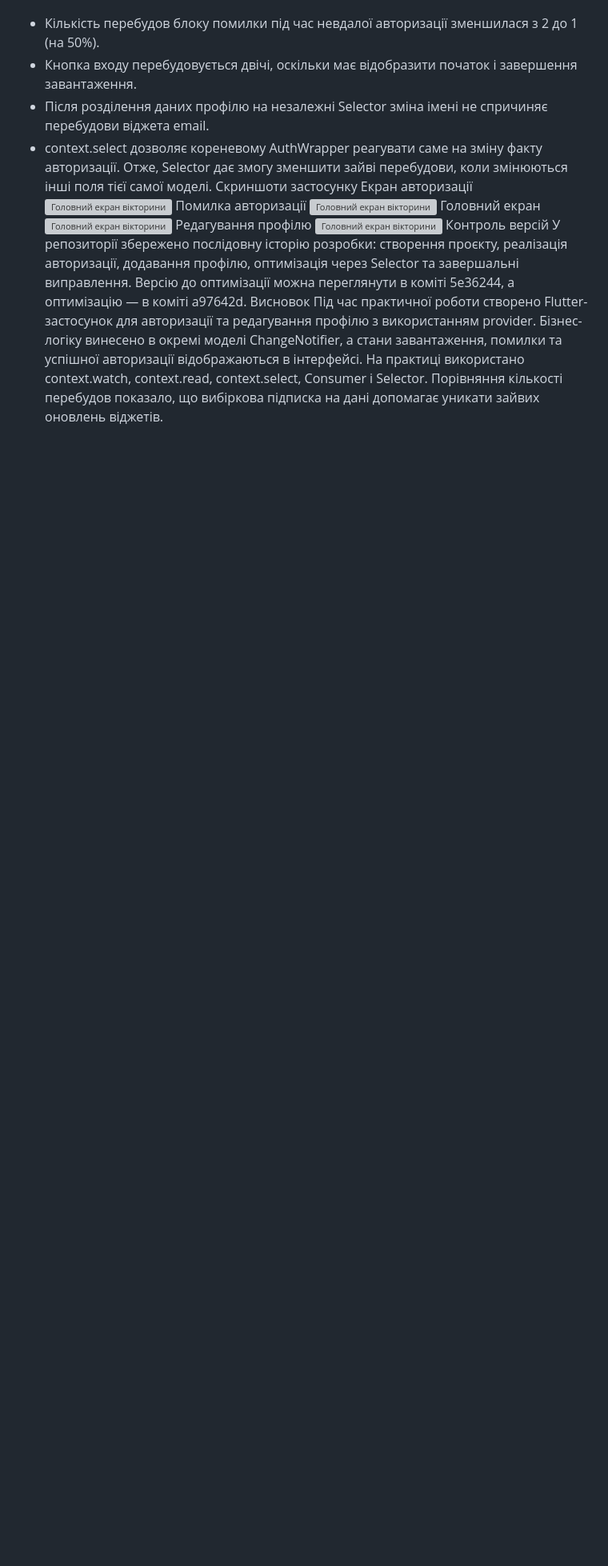
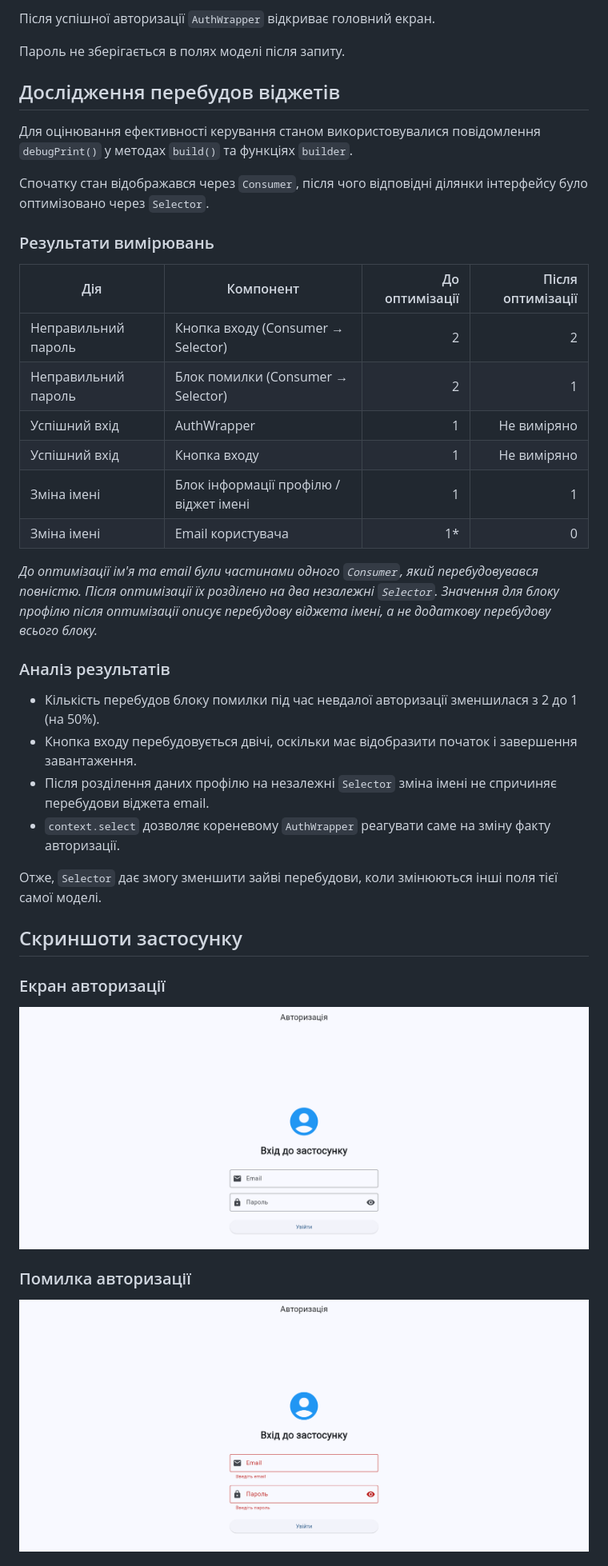
Before and after one commit to School-BD3/sign_in_application_1, a Markdown page: README.md, the part around one of its changes. Shown at 80% size. GitHub-like rendering; blank space fills up the shorter version; grey boxes are pictures that could not be loaded.

Commit message:
додано документацію та скриншоти застосунку

```diff
--- a/README.md
+++ b/README.md
@@ -93,18 +147,42 @@ AuthModel використовує стани initial, loading, authenticated т
+Після успішної авторизації `AuthWrapper` відкриває головний екран.
+
+Пароль не зберігається в полях моделі після запиту.
+
+## Дослідження перебудов віджетів
+
+Для оцінювання ефективності керування станом використовувалися повідомлення `debugPrint()` у методах `build()` та функціях `builder`.
+
+Спочатку стан відображався через `Consumer`, після чого відповідні ділянки інтерфейсу було оптимізовано через `Selector`.
+
+### Результати вимірювань
+
+| Дія | Компонент | До оптимізації | Після оптимізації |
+|---|---|---:|---:|
+| Неправильний пароль | Кнопка входу (Consumer → Selector) | 2 | 2 |
+| Неправильний пароль | Блок помилки (Consumer → Selector) | 2 | 1 |
+| Успішний вхід | AuthWrapper | 1 | Не виміряно |
+| Успішний вхід | Кнопка входу | 1 | Не виміряно |
+| Зміна імені | Блок інформації профілю / віджет імені | 1 | 1 |
+| Зміна імені | Email користувача | 1* | 0 |
+
+*До оптимізації ім'я та email були частинами одного `Consumer`, який перебудовувався повністю. Після оптимізації їх розділено на два незалежні `Selector`. Значення для блоку профілю після оптимізації описує перебудову віджета імені, а не додаткову перебудову всього блоку.*
+
+### Аналіз результатів
+
 - Кількість перебудов блоку помилки під час невдалої авторизації зменшилася з 2 до 1 (на 50%).
 - Кнопка входу перебудовується двічі, оскільки має відобразити початок і завершення завантаження.
-- Після розділення даних профілю на незалежні Selector зміна імені не спричиняє перебудови віджета email.
-- context.select дозволяє кореневому AuthWrapper реагувати саме на зміну факту авторизації.
-Отже, Selector дає змогу зменшити зайві перебудови, коли змінюються інші поля тієї самої моделі.
-Скриншоти застосунку
-Екран авторизації
-![Головний екран вікторини](screenshot/login.png)
-Помилка авторизації
-![Головний екран вікторини](screenshot/login_error.png)
-Головний екран
-![Головний екран вікторини](screenshot/home.png)
-Редагування профілю
-![Головний екран вікторини](screenshot/edit_profile.png)
-Контроль версій
-У репозиторії збережено послідовну історію розробки: створення проєкту, реалізація авторизації, додавання профілю, оптимізація через Selector та завершальні виправлення. Версію до оптимізації можна переглянути в коміті 5e36244, а оптимізацію — в коміті a97642d.
-Висновок
-Під час практичної роботи створено Flutter-застосунок для авторизації та редагування профілю з використанням provider. Бізнес-логіку винесено в окремі моделі ChangeNotifier, а стани завантаження, помилки та успішної авторизації відображаються в інтерфейсі. На практиці використано context.watch, context.read, context.select, Consumer і Selector. Порівняння кількості перебудов показало, що вибіркова підписка на дані допомагає уникати зайвих оновлень віджетів.
+- Після розділення даних профілю на незалежні `Selector` зміна імені не спричиняє перебудови віджета email.
+- `context.select` дозволяє кореневому `AuthWrapper` реагувати саме на зміну факту авторизації.
+
+Отже, `Selector` дає змогу зменшити зайві перебудови, коли змінюються інші поля тієї самої моделі.
+
+## Скриншоти застосунку
+
+### Екран авторизації
+
+![Екран авторизації](screenshots/login.png)
+
+### Помилка авторизації
+
+![Помилка авторизації](screenshots/login_error.png)
+
```
Also changed, not shown: other parts of README.md (+139 -56 lines).
